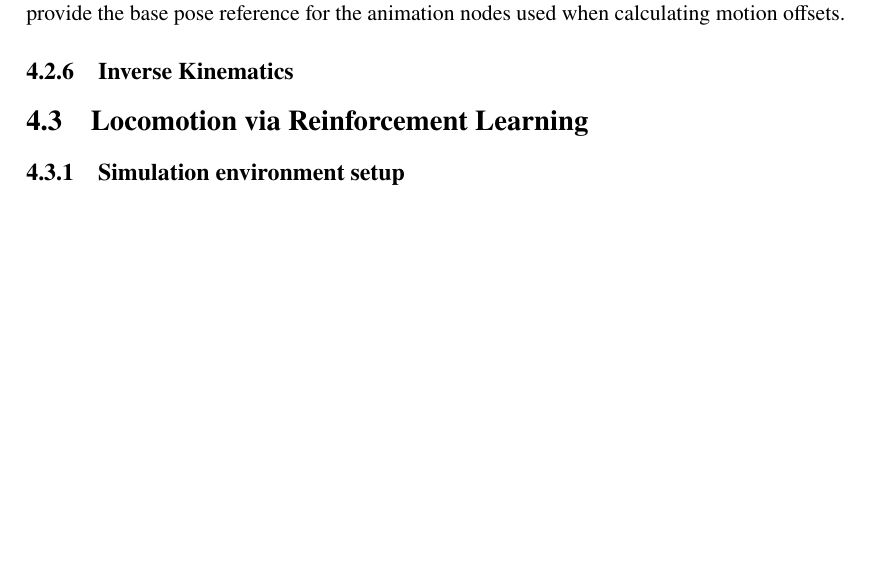
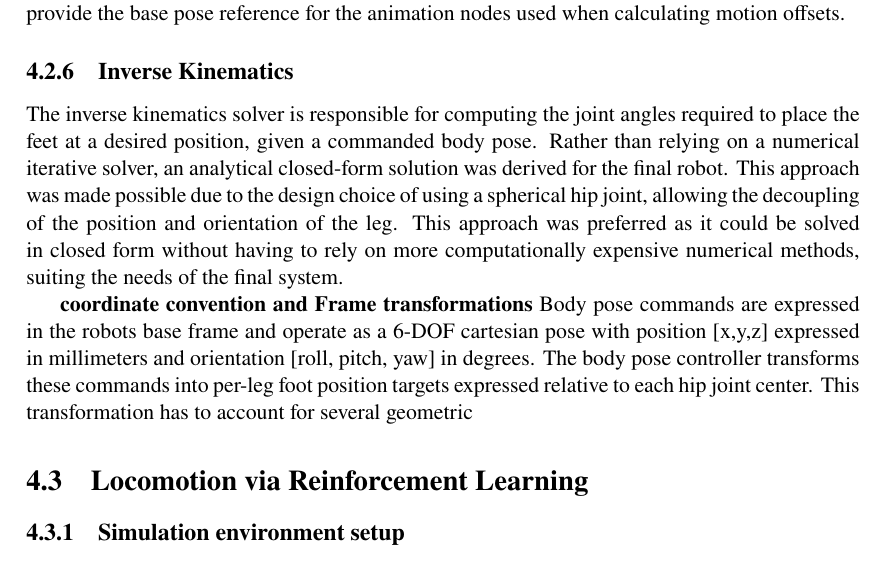
Before and after one commit to Wakatunde/Miwo-Communicating-Intent-and-Emotion-Through-Bipedal-Robot-Motion, a LaTeX thesis (main.tex, which reads chapters/04_implementation.tex): part of page 36 of 55, cut so that both start at the same text, the shorter picture padded with empty space. Compiled offline with pdfLaTeX.

Commit message:
Updates from Overleaf

```diff
--- a/chapters/04_implementation.tex
+++ b/chapters/04_implementation.tex
@@ -150,8 +150,10 @@ The forward kinematics deployed in this project describe the translation from jo
 
 IN the context of this project, the forward kinematics were primarily used for simplistic state estimation. Given the current joint position of each actuator, the forward kinematics would compute the current foot position relative to the body. This information was used to update the robot state node, allowing the user to monitor the robots pose during operation and also to provide the base pose reference for the animation nodes used when calculating motion offsets.
 \subsection{Inverse Kinematics}
+The inverse kinematics solver is responsible for computing the joint angles required to place the feet at a desired position, given a commanded body pose. Rather than relying on a numerical iterative solver, an analytical closed-form solution was derived for the final robot. This approach was made possible due to the design choice of using a spherical hip joint, allowing the decoupling of the position and orientation of the leg. This approach was preferred as it could be solved in closed form without having to rely on more computationally expensive numerical methods, suiting the needs of the final system.
 
-
+\textbf{coordinate convention and Frame transformations}
+Body pose commands are expressed in the robots base frame and operate as a 6-DOF cartesian pose with position [x,y,z] expressed in millimeters and orientation [roll, pitch, yaw] in degrees. The body pose controller transforms these commands into per-leg foot position targets expressed relative to each hip joint center. This transformation has to account for several geometric
 
 \section{Locomotion via Reinforcement Learning}
 \subsection{Simulation environment setup}
```
